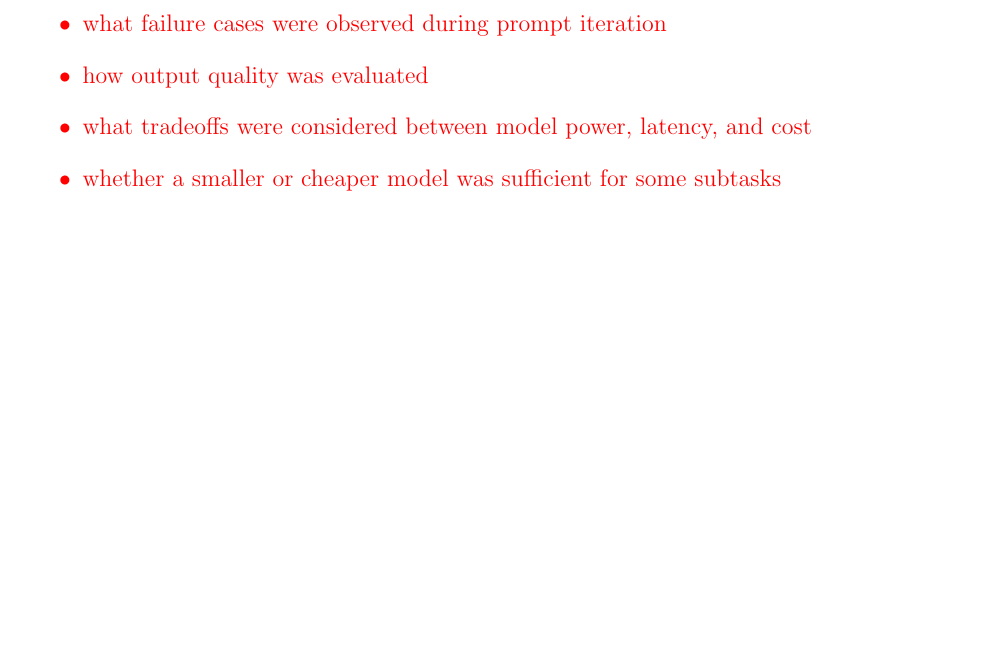
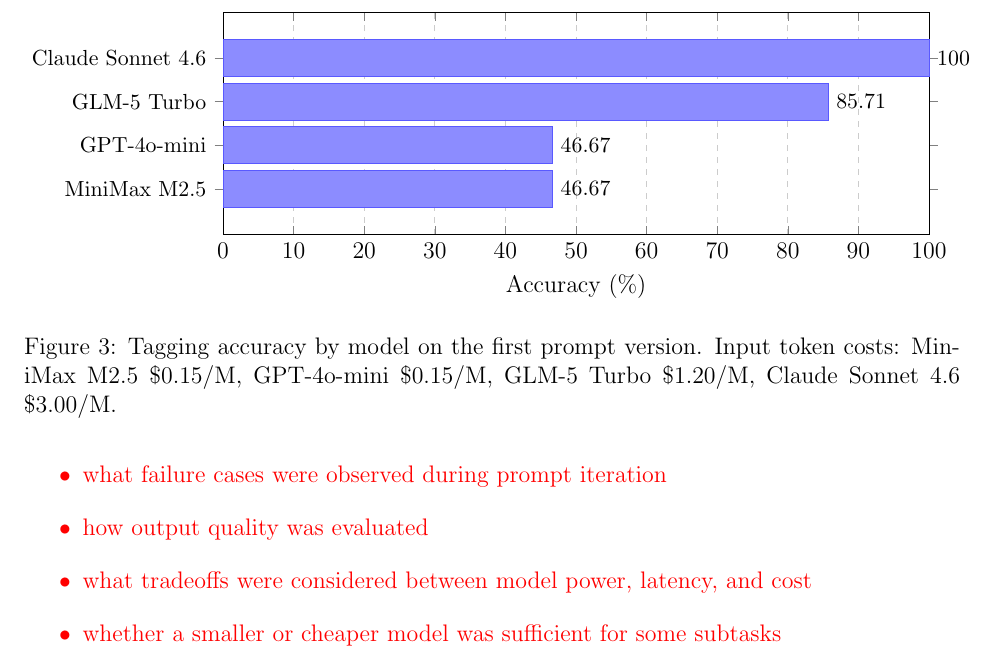
Before and after one commit to Paul-Becker/CapstoneReport, a LaTeX document (report.tex): part of page 9 of 11, cut at the place of the change, the shorter picture padded with empty space. Compiled offline with pdfLaTeX.

Commit message:
new figure

```diff
--- a/report.tex
+++ b/report.tex
@@ -5,6 +5,8 @@
 \usepackage{setspace}
 \usepackage{hyperref}
 \usepackage{graphicx}
+\usepackage{pgfplots}
+\pgfplotsset{compat=1.18}
 
 \setstretch{1.15}
 
@@ -171,6 +173,38 @@
     Namely, we used claude-sonnet-4.6 at \$3/M input tokens and \$15/M output tokens.
     Even with our naive first prompt, the model had great performance, with 100\% accuracy on a small sample (14/14).
 
+    \begin{figure}[htbp]
+        \centering
+        \begin{tikzpicture}
+            \begin{axis}[
+                xbar,
+                bar width=0.65cm,
+                width=0.85\linewidth,
+                height=5.5cm,
+                enlarge y limits=0.35,
+                xlabel={Accuracy (\%)},
+                xmin=0, xmax=100,
+                clip=false,
+                symbolic y coords={MiniMax M2.5, GPT-4o-mini, GLM-5 Turbo, Claude Sonnet 4.6},
+                ytick=data,
+                yticklabel style={font=\small},
+                nodes near coords,
+                nodes near coords align={horizontal},
+                nodes near coords style={font=\small},
+                xmajorgrids=true,
+                grid style={dashed, gray!40},
+            ]
+            \addplot[fill=blue!45, draw=blue!65] coordinates {
+                (46.67,MiniMax M2.5)
+                (46.67,GPT-4o-mini)
+                (85.71,GLM-5 Turbo)
+                (100,Claude Sonnet 4.6)
+            };
+            \end{axis}
+        \end{tikzpicture}
+        \caption{Tagging accuracy by model on the first prompt version. Input token costs: MiniMax~M2.5 \$0.15/M, GPT-4o-mini \$0.15/M, GLM-5~Turbo \$1.20/M, Claude~Sonnet~4.6 \$3.00/M.}
+        \label{fig:model-accuracy}
+    \end{figure}
 
 
 	{\color{red}
```
Also changed, not shown: report.tex (4 more changed lines).
